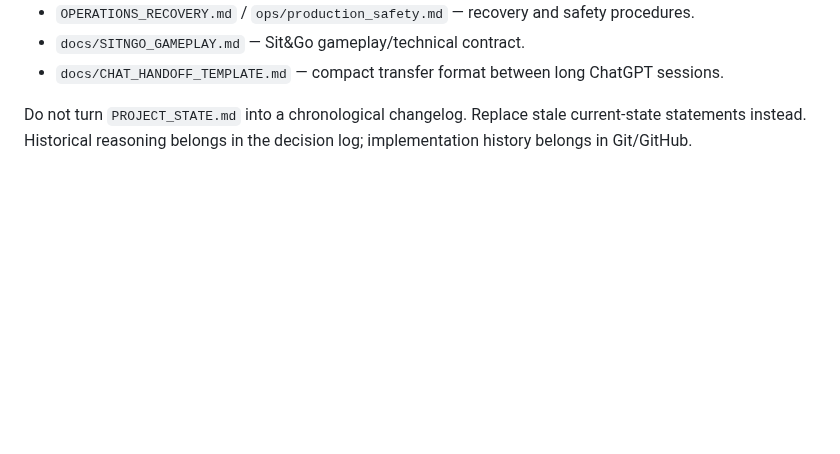
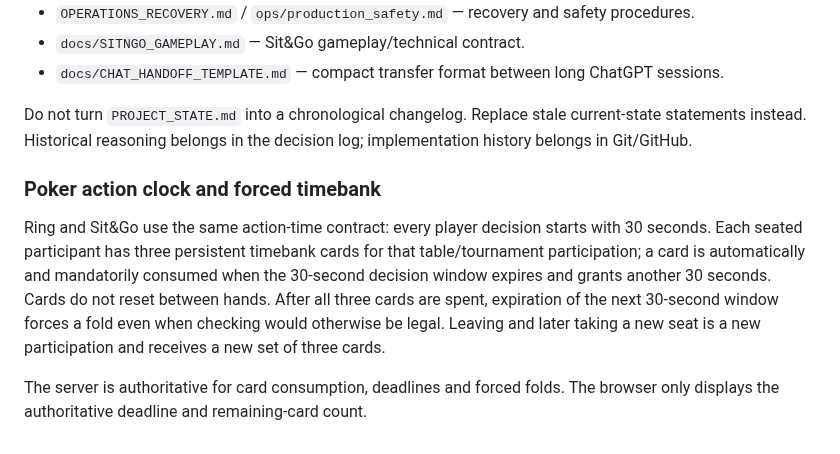
Before and after one commit to sanoken0201-beep/jj-arena-live, a Markdown page: docs/PROJECT_STATE.md, the part around the change. GitHub-like rendering; blank space fills up the shorter version.

Commit message:
Document forced timebank contract

```diff
--- a/docs/PROJECT_STATE.md
+++ b/docs/PROJECT_STATE.md
@@ -210,3 +210,9 @@ Once the durable state is captured in GitHub and the next chat has been validate
 - `docs/CHAT_HANDOFF_TEMPLATE.md` — compact transfer format between long ChatGPT sessions.
 
 Do not turn `PROJECT_STATE.md` into a chronological changelog. Replace stale current-state statements instead. Historical reasoning belongs in the decision log; implementation history belongs in Git/GitHub.
+
+### Poker action clock and forced timebank
+
+Ring and Sit&Go use the same action-time contract: every player decision starts with 30 seconds. Each seated participant has three persistent timebank cards for that table/tournament participation; a card is automatically and mandatorily consumed when the 30-second decision window expires and grants another 30 seconds. Cards do not reset between hands. After all three cards are spent, expiration of the next 30-second window forces a fold even when checking would otherwise be legal. Leaving and later taking a new seat is a new participation and receives a new set of three cards.
+
+The server is authoritative for card consumption, deadlines and forced folds. The browser only displays the authoritative deadline and remaining-card count.
```
